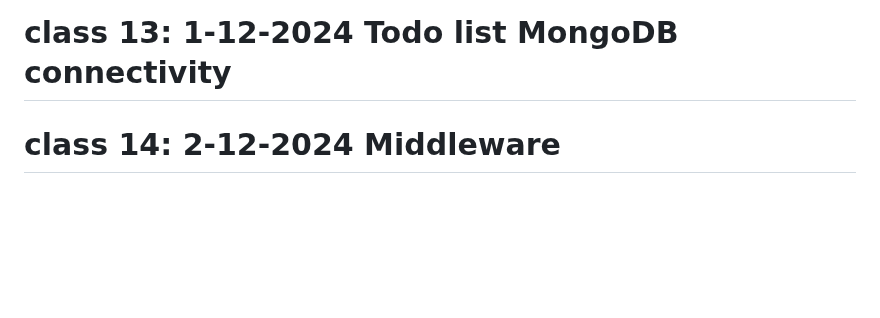
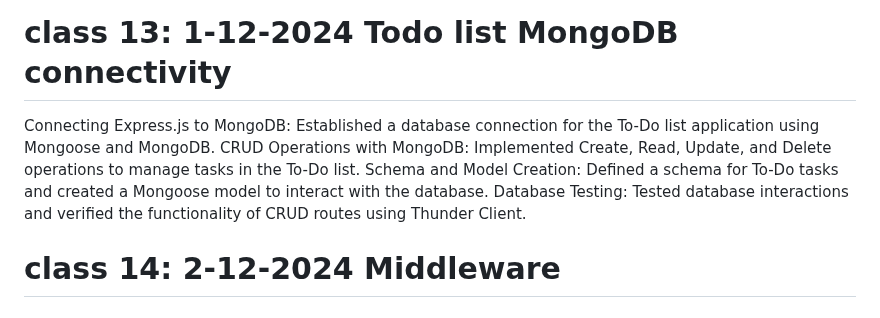
Before and after one commit to naveensivakumar14/ZATN, a Markdown page: README.md, the part around the change. Drawn GitHub-style; blank space fills up the shorter version.

```diff
--- a/README.md
+++ b/README.md
@@ -101,6 +101,12 @@ Data Validation and Middleware: Used Mongoose validation and middleware to ensur
 Testing MongoDB with Express: Tested CRUD routes connected to MongoDB using Thunder Client to verify API behaviour and database interactions.
 
 # class 13: 1-12-2024 Todo list MongoDB connectivity
+
+Connecting Express.js to MongoDB: Established a database connection for the To-Do list application using Mongoose and MongoDB.
+CRUD Operations with MongoDB: Implemented Create, Read, Update, and Delete operations to manage tasks in the To-Do list.
+Schema and Model Creation: Defined a schema for To-Do tasks and created a Mongoose model to interact with the database.
+Database Testing: Tested database interactions and verified the functionality of CRUD routes using Thunder Client.
+
 # class 14: 2-12-2024 Middleware
 # class 15: 3-12-2024 Nodemailer
 # class 15: 4-12-2024 Authentication singup, sign in routes
```
